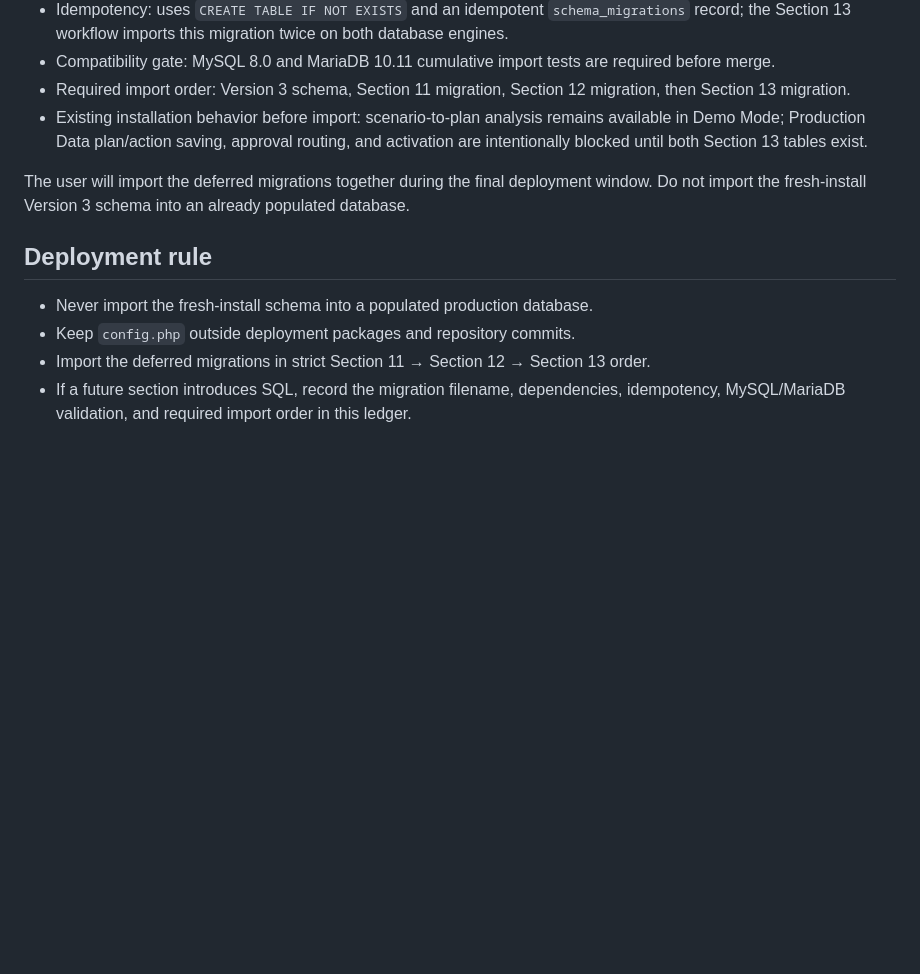
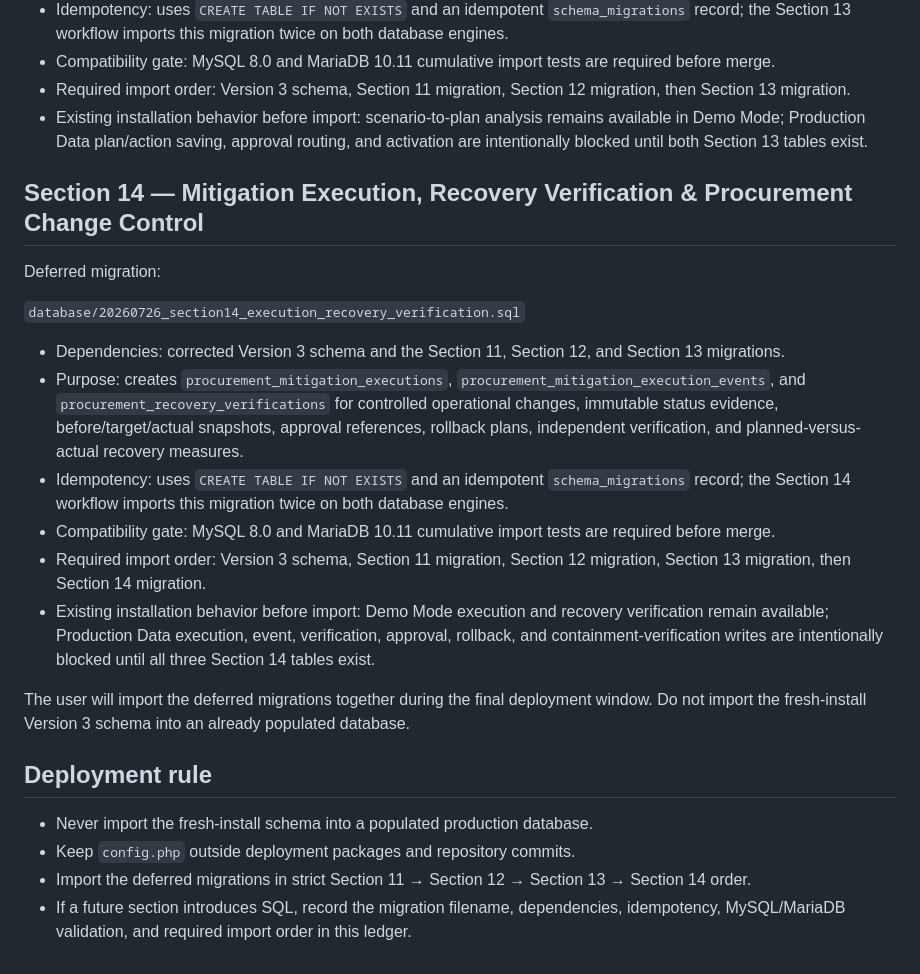
Before and after one commit to bigriversocial74/randomdashboard, a Markdown page: docs/SQL_CHANGE_LEDGER.md, the part around the change. Rendered like a GitHub page; blank space fills up the shorter version.

Commit message:
Record Section 14 deferred migration

```diff
--- a/docs/SQL_CHANGE_LEDGER.md
+++ b/docs/SQL_CHANGE_LEDGER.md
@@ -49,11 +49,24 @@ Deferred migration:
 - Required import order: Version 3 schema, Section 11 migration, Section 12 migration, then Section 13 migration.
 - Existing installation behavior before import: scenario-to-plan analysis remains available in Demo Mode; Production Data plan/action saving, approval routing, and activation are intentionally blocked until both Section 13 tables exist.
 
+## Section 14 — Mitigation Execution, Recovery Verification & Procurement Change Control
+
+Deferred migration:
+
+`database/20260726_section14_execution_recovery_verification.sql`
+
+- Dependencies: corrected Version 3 schema and the Section 11, Section 12, and Section 13 migrations.
+- Purpose: creates `procurement_mitigation_executions`, `procurement_mitigation_execution_events`, and `procurement_recovery_verifications` for controlled operational changes, immutable status evidence, before/target/actual snapshots, approval references, rollback plans, independent verification, and planned-versus-actual recovery measures.
+- Idempotency: uses `CREATE TABLE IF NOT EXISTS` and an idempotent `schema_migrations` record; the Section 14 workflow imports this migration twice on both database engines.
+- Compatibility gate: MySQL 8.0 and MariaDB 10.11 cumulative import tests are required before merge.
+- Required import order: Version 3 schema, Section 11 migration, Section 12 migration, Section 13 migration, then Section 14 migration.
+- Existing installation behavior before import: Demo Mode execution and recovery verification remain available; Production Data execution, event, verification, approval, rollback, and containment-verification writes are intentionally blocked until all three Section 14 tables exist.
+
 The user will import the deferred migrations together during the final deployment window. Do not import the fresh-install Version 3 schema into an already populated database.
 
 ## Deployment rule
 
 - Never import the fresh-install schema into a populated production database.
 - Keep `config.php` outside deployment packages and repository commits.
-- Import the deferred migrations in strict Section 11 → Section 12 → Section 13 order.
+- Import the deferred migrations in strict Section 11 → Section 12 → Section 13 → Section 14 order.
 - If a future section introduces SQL, record the migration filename, dependencies, idempotency, MySQL/MariaDB validation, and required import order in this ledger.
```
